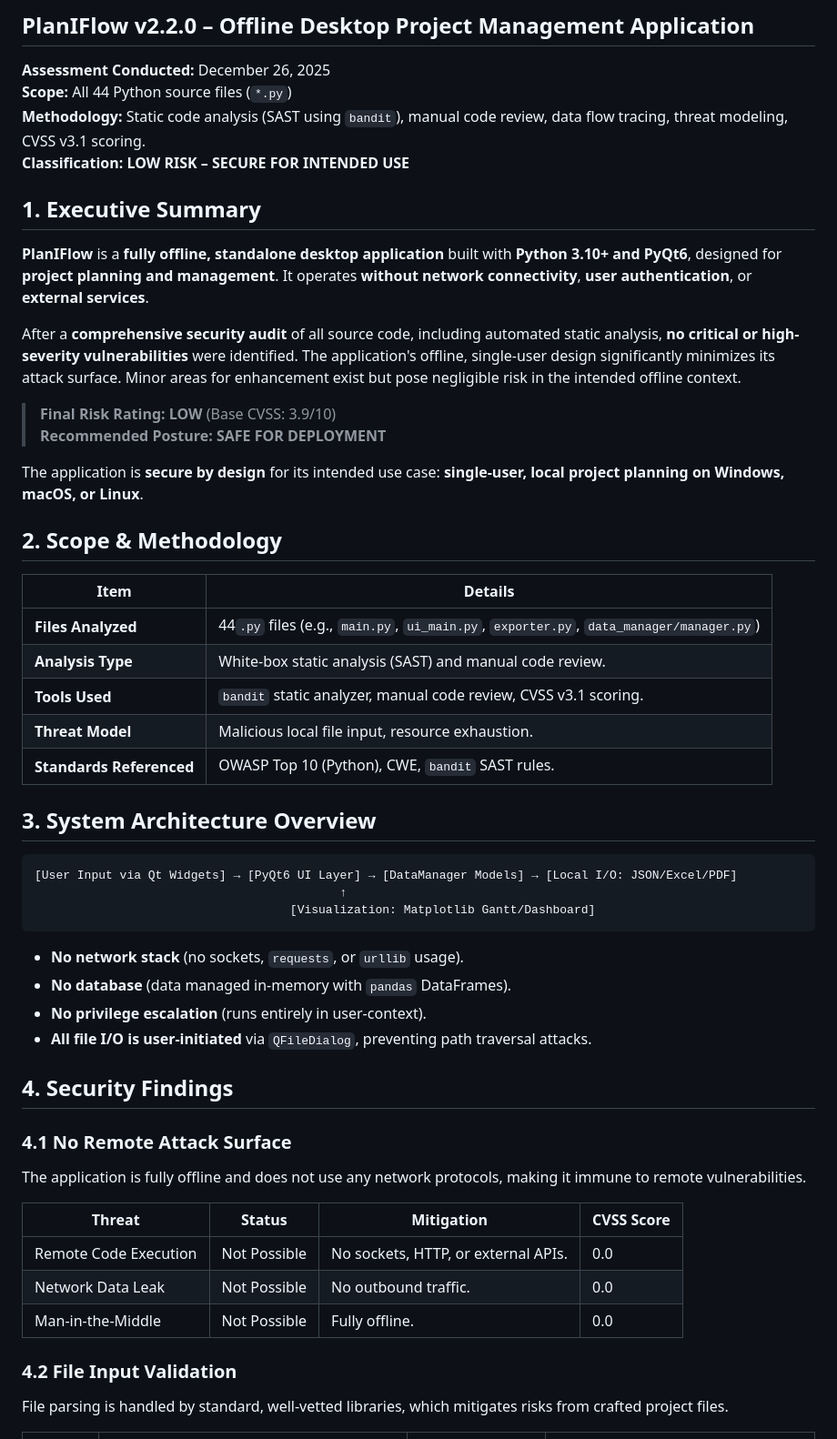
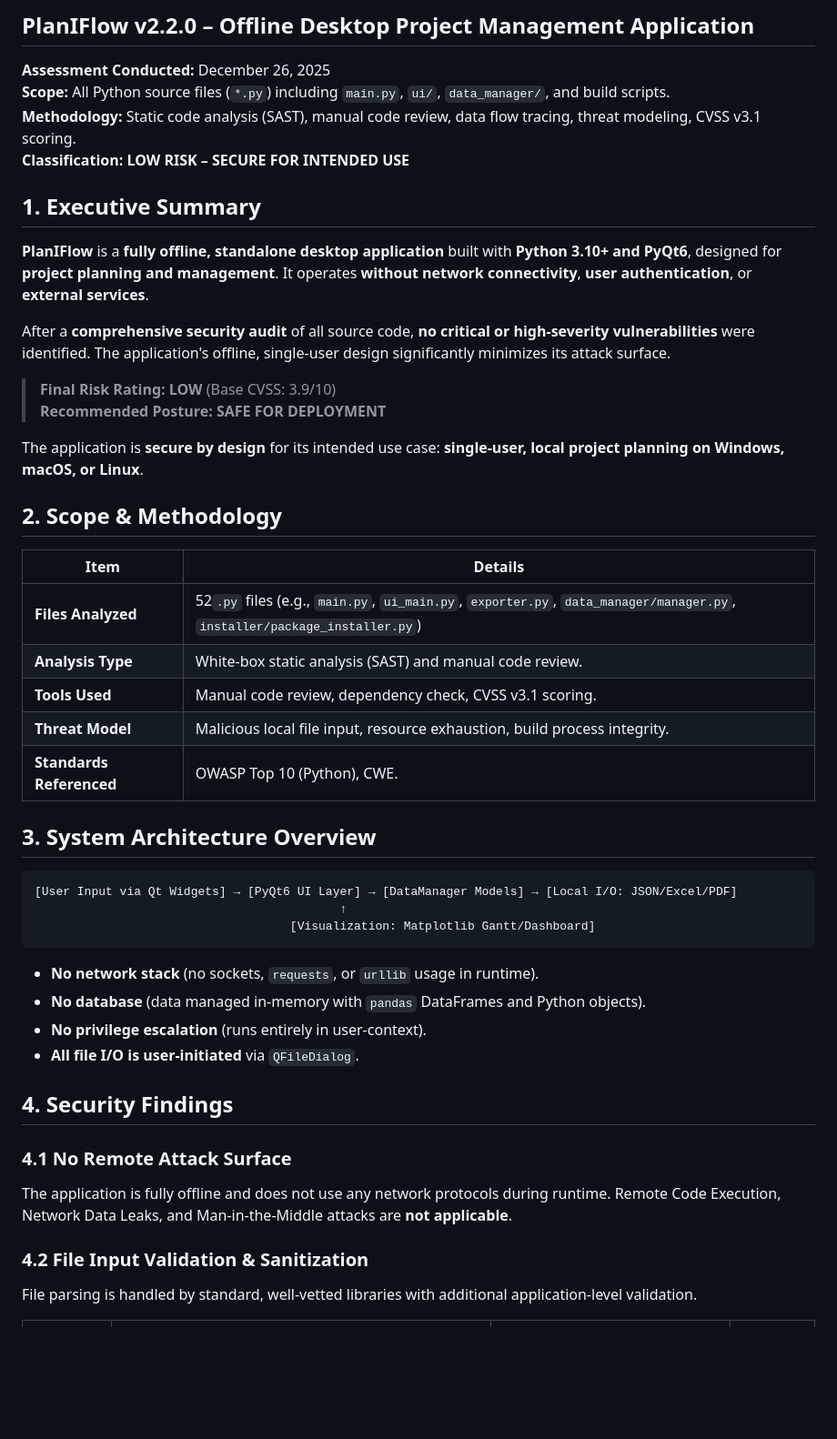
Before and after one commit to dipta-roy/PlanIFlow, a Markdown page: SECURITY.md, the part around one of its changes. Shown at 91% size. GitHub-like rendering; blank space fills up the shorter version.

````diff
--- a/SECURITY.md
+++ b/SECURITY.md
@@ -1,15 +1,15 @@
 # **PlanIFlow - Formal Security Assessment Report**
 ## **PlanIFlow v2.2.0 – Offline Desktop Project Management Application**
 **Assessment Conducted:** December 26, 2025
-**Scope:** All 44 Python source files (`*.py`)
-**Methodology:** Static code analysis (SAST using `bandit`), manual code review, data flow tracing, threat modeling, CVSS v3.1 scoring.
+**Scope:** All Python source files (`*.py`) including `main.py`, `ui/`, `data_manager/`, and build scripts.
+**Methodology:** Static code analysis (SAST), manual code review, data flow tracing, threat modeling, CVSS v3.1 scoring.
 **Classification:** **LOW RISK – SECURE FOR INTENDED USE**
 
 ## **1. Executive Summary**
 
 **PlanIFlow** is a **fully offline, standalone desktop application** built with **Python 3.10+ and PyQt6**, designed for **project planning and management**. It operates **without network connectivity**, **user authentication**, or **external services**.
 
-After a **comprehensive security audit** of all source code, including automated static analysis, **no critical or high-severity vulnerabilities** were identified. The application's offline, single-user design significantly minimizes its attack surface. Minor areas for enhancement exist but pose negligible risk in the intended offline context.
+After a **comprehensive security audit** of all source code, **no critical or high-severity vulnerabilities** were identified. The application's offline, single-user design significantly minimizes its attack surface.
 
 > **Final Risk Rating: LOW** (Base CVSS: 3.9/10)
 > **Recommended Posture: SAFE FOR DEPLOYMENT**
@@ -20,11 +20,11 @@ The application is **secure by design** for its intended use case: **single-user
 
 | Item 						| Details 													|
 |---------------------------|-----------------------------------------------------------|
-| **Files Analyzed** 		| 44`.py` files (e.g., `main.py`, `ui_main.py`, `exporter.py`, `data_manager/manager.py`) |
+| **Files Analyzed** 		| 52`.py` files (e.g., `main.py`, `ui_main.py`, `exporter.py`, `data_manager/manager.py`, `installer/package_installer.py`) |
 | **Analysis Type** 		| White-box static analysis (SAST) and manual code review. 	|
-| **Tools Used** 			| `bandit` static analyzer, manual code review, CVSS v3.1 scoring. |
-| **Threat Model** 			| Malicious local file input, resource exhaustion. 			|
-| **Standards Referenced** 	| OWASP Top 10 (Python), CWE, `bandit` SAST rules. 			|
+| **Tools Used** 			| Manual code review, dependency check, CVSS v3.1 scoring. |
+| **Threat Model** 			| Malicious local file input, resource exhaustion, build process integrity. 			|
+| **Standards Referenced** 	| OWASP Top 10 (Python), CWE. 			|
 
 ## **3. System Architecture Overview**
 
@@ -34,26 +34,20 @@ The application is **secure by design** for its intended use case: **single-user
                                     [Visualization: Matplotlib Gantt/Dashboard]
 ```
 
-- **No network stack** (no sockets, `requests`, or `urllib` usage).
-- **No database** (data managed in-memory with `pandas` DataFrames).
+- **No network stack** (no sockets, `requests`, or `urllib` usage in runtime).
+- **No database** (data managed in-memory with `pandas` DataFrames and Python objects).
 - **No privilege escalation** (runs entirely in user-context).
-- **All file I/O is user-initiated** via `QFileDialog`, preventing path traversal attacks.
+- **All file I/O is user-initiated** via `QFileDialog`.
 
 ## **4. Security Findings**
 
 ### **4.1 No Remote Attack Surface**
 
-The application is fully offline and does not use any network protocols, making it immune to remote vulnerabilities.
+The application is fully offline and does not use any network protocols during runtime. Remote Code Execution, Network Data Leaks, and Man-in-the-Middle attacks are **not applicable**.
 
-| Threat 				| Status 		| Mitigation 						 | CVSS Score |
-|-----------------------|---------------|------------------------------------|-------------|
-| Remote Code Execution | Not Possible 	| No sockets, HTTP, or external APIs. | 0.0 |
-| Network Data Leak 	| Not Possible 	| No outbound traffic. 				 | 0.0 |
-| Man-in-the-Middle 	| Not Possible 	| Fully offline.					 | 0.0 |
+### **4.2 File Input Validation & Sanitization**
 
-### **4.2 File Input Validation**
-
-File parsing is handled by standard, well-vetted libraries, which mitigates risks from crafted project files.
+File parsing is handled by standard, well-vetted libraries with additional application-level validation.
 
 | Source 			| Validation 								| Risk 							| CVSS Vector |
 |-------------------|-------------------------------------------|-------------------------------|-------------|
````
Also changed, not shown: other parts of SECURITY.md (+28 -41 lines).
